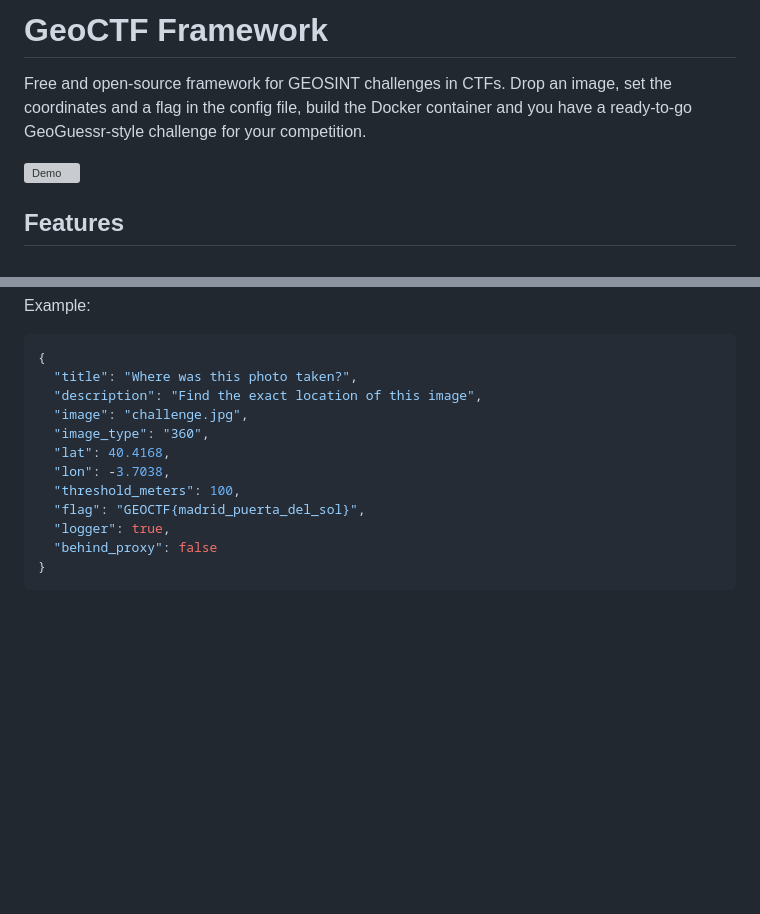
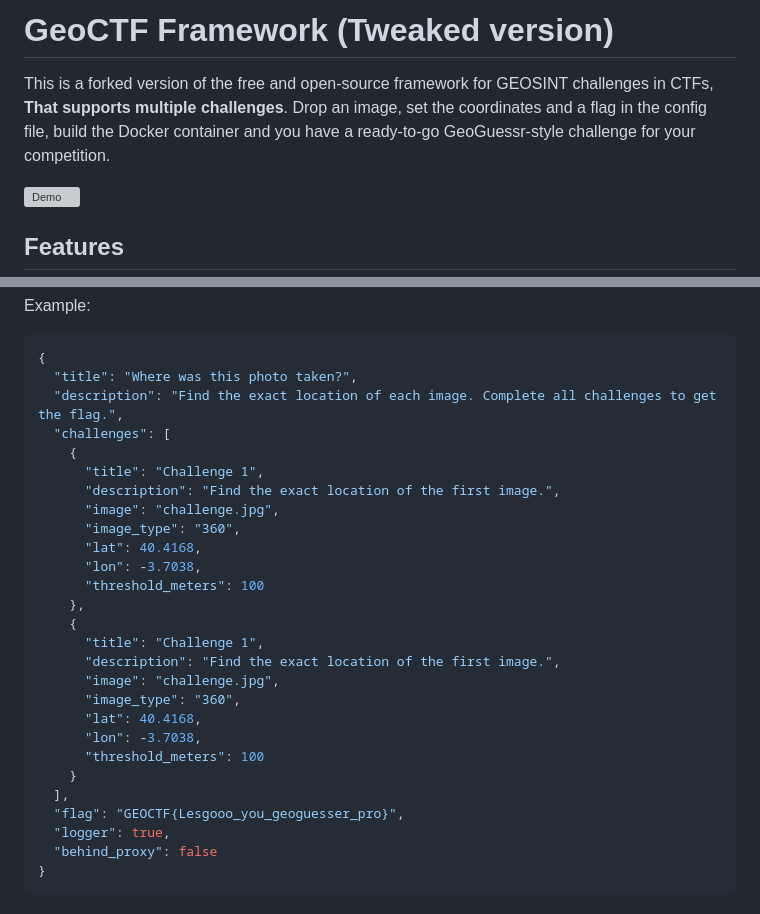
Before and after one commit to Nooorrrr/geoctf-framework, a Markdown page: README.md, 2 parts joined by grey strips. Drawn GitHub-style; blank space fills up the shorter version; grey boxes are pictures that could not be loaded.

Commit message:
Revise README to reflect version changes and features
Updated project description to indicate this is a tweaked version supporting multiple challenges.

````diff
--- a/README.md
+++ b/README.md
@@ -1,6 +1,6 @@
-# GeoCTF Framework
+# GeoCTF Framework (Tweaked version)
 
-Free and open-source framework for GEOSINT challenges in CTFs. Drop an image, set the coordinates and a flag in the config file, build the Docker container and you have a ready-to-go GeoGuessr-style challenge for your competition.
+This is a forked version of the free and open-source framework for GEOSINT challenges in CTFs, **That supports multiple challenges**. Drop an image, set the coordinates and a flag in the config file, build the Docker container and you have a ready-to-go GeoGuessr-style challenge for your competition.
 
 ![Demo](demo.png)
 
@@ -69,13 +69,28 @@ Example:
 ```json
 {
   "title": "Where was this photo taken?",
-  "description": "Find the exact location of this image",
-  "image": "challenge.jpg",
-  "image_type": "360",
-  "lat": 40.4168,
-  "lon": -3.7038,
-  "threshold_meters": 100,
-  "flag": "GEOCTF{madrid_puerta_del_sol}",
+  "description": "Find the exact location of each image. Complete all challenges to get the flag.",
+  "challenges": [
+    {
+      "title": "Challenge 1",
+      "description": "Find the exact location of the first image.",
+      "image": "challenge.jpg",
+      "image_type": "360",
+      "lat": 40.4168,
+      "lon": -3.7038,
+      "threshold_meters": 100
+    },
+    {
+      "title": "Challenge 1",
+      "description": "Find the exact location of the first image.",
+      "image": "challenge.jpg",
+      "image_type": "360",
+      "lat": 40.4168,
+      "lon": -3.7038,
+      "threshold_meters": 100
+    }
+  ],
+  "flag": "GEOCTF{Lesgooo_you_geoguesser_pro}",
   "logger": true,
   "behind_proxy": false
 }
````
